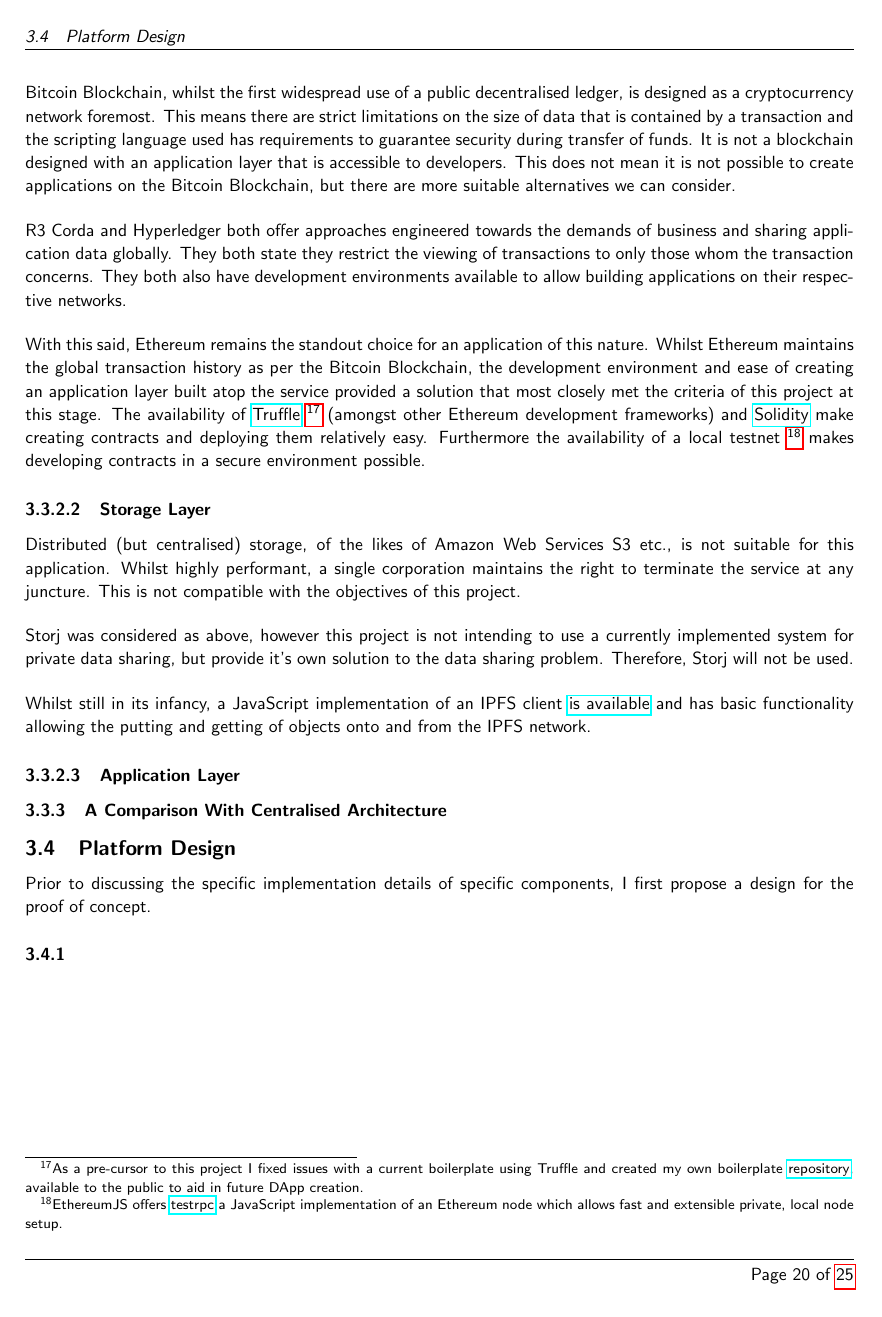
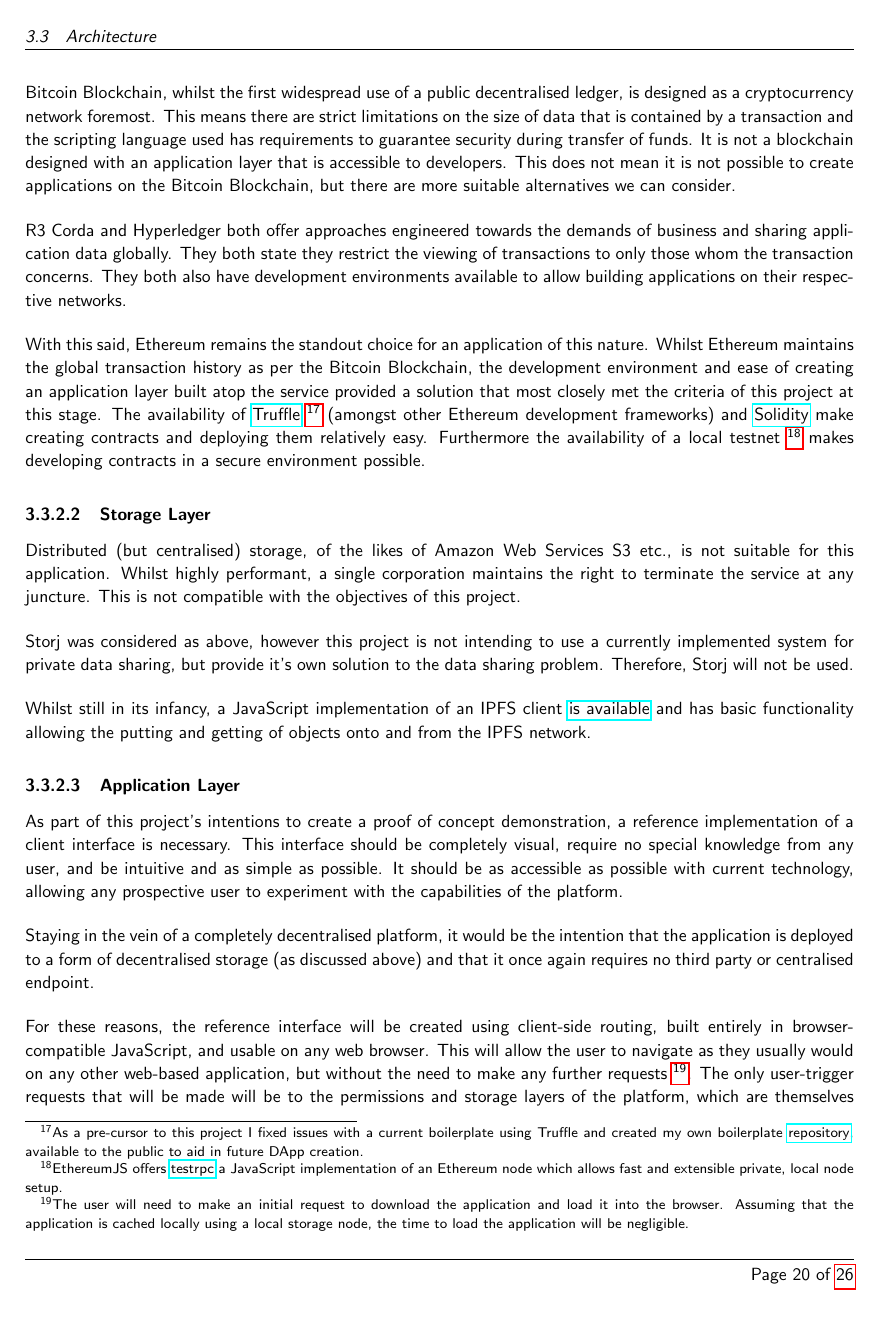
Before and after one commit to FreddieLindsey/private-distributed-data-paper, a LaTeX document (project.tex, which reads sections/design/04_platform_design.tex, sections/design/architecture/02_building_a_decentralised_platform.tex): page 23 of 28 before the commit and page 23 of 29 after it. Compiled offline with pdfLaTeX.

Commit message:
Update on Overleaf.

```diff
--- a/sections/design/04_platform_design.tex
+++ /dev/null
@@ -1,5 +0,0 @@
-\subsection{Platform Design}
-
-Prior to discussing the specific implementation details of specific components, I first propose a design for the proof of concept.
-
-\subsubsection{}
--- a/sections/design/architecture/02_building_a_decentralised_platform.tex
+++ b/sections/design/architecture/02_building_a_decentralised_platform.tex
@@ -25,3 +25,11 @@ Storj was considered as above, however this project is not intending to use a cu
 Whilst still in its infancy, a JavaScript implementation of an IPFS client \href{https://github.com/ipfs/js-ipfs}{is available} and has basic functionality allowing the putting and getting of objects onto and from the IPFS network.
 
 \paragraph{Application Layer}
+
+As part of this project's intentions to create a proof of concept demonstration, a reference implementation of a client interface is necessary. This interface should be completely visual, require no special knowledge from any user, and be intuitive and as simple as possible. It should be as accessible as possible with current technology, allowing any prospective user to experiment with the capabilities of the platform.
+
+Staying in the vein of a completely decentralised platform, it would be the intention that the application is deployed to a form of decentralised storage (as discussed above) and that it once again requires no third party or centralised endpoint.
+
+For these reasons, the reference interface will be created using client-side routing, built entirely in browser-compatible JavaScript, and usable on any web browser. This will allow the user to navigate as they usually would on any other web-based application, but without the need to make any further requests~\footnote{The user will need to make an initial request to download the application and load it into the browser. Assuming that the application is cached locally using a local storage node, the time to load the application will be negligible.}. The only user-trigger requests that will be made will be to the permissions and storage layers of the platform, which are themselves decentralised.
+
+% TODO: Maybe talk about Webpack / React / ES6
```
Also changed, not shown: sections/03_design.tex (+0 -2 lines), sections/design/architecture/03_a_comparison_with_centralised_architecture.tex (+4 -0 lines), sections/design/architecture/02_building_a_decentralised_platform.tex (2 more changed lines).
